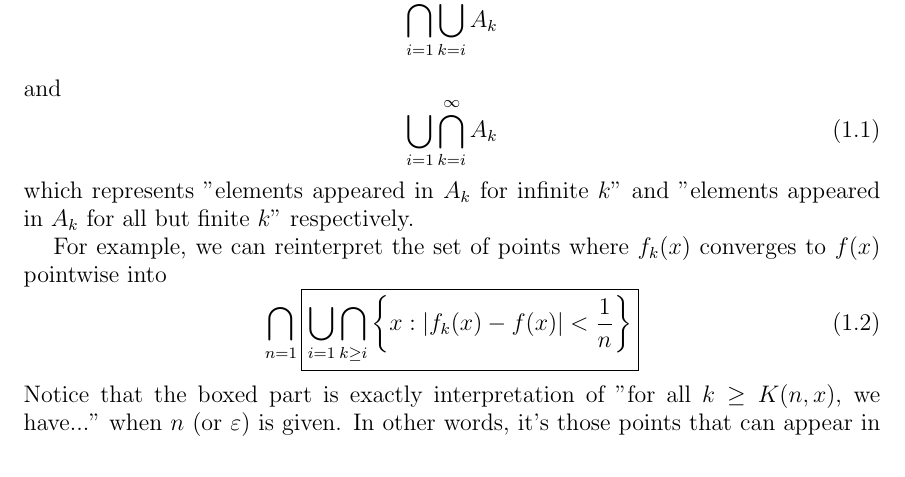
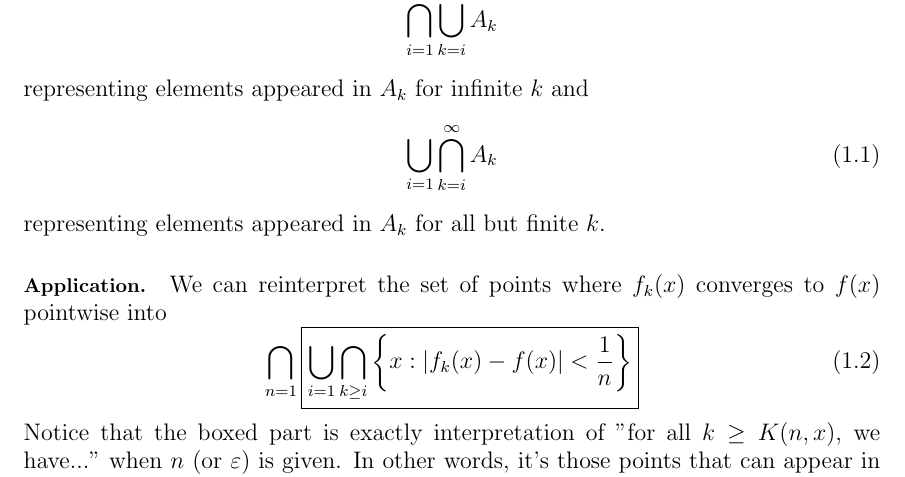
Before and after one commit to Andy-Lincoln/real-analysis-homework, a LaTeX document (basic.tex): part of page 2 of 4, cut so that both start at the same text. Compiled offline with pdfLaTeX.

Commit message:
uploaded from workPC

```diff
--- a/basic.tex
+++ b/basic.tex
@@ -89,19 +89,18 @@ $(0,1) \cap \mathbb{Q}$ can be viewed as an infinite union of set
 $$
 E_{k} = \left\{\frac{m}{k}: \operatorname{gcd}(m,k)=1, m<k \right\}.
 $$
-
 More interesting and important sets are
 $$
 \bigcap_{i=1} \bigcup_{k=i}^{\infty} A_{k}
 $$
-and
+representing elements appeared in $A_{k}$ for infinite $k$ and
 \begin{equation}
 \label{basic_set2}
     \bigcup_{i=1} \bigcap_{k=i}^{\infty} A_{k}
 \end{equation}
-which represents "elements appeared in $A_{k}$ for infinite $k$" and "elements appeared in $A_{k}$ for all but finite $k$" respectively.
+representing elements appeared in $A_{k}$ for all but finite $k$.
 
-For example, we can reinterpret the set of points where $f_{k}(x)$ converges to $f(x)$ pointwise into
+\paragraph{Application.} We can reinterpret the set of points where $f_{k}(x)$ converges to $f(x)$ pointwise into
 \begin{equation}
     \label{pointwiseSet}
     \bigcap_{n=1} \boxed{\bigcup_{i=1} \bigcap_{k\geq i} \left\{x: |f_{k}(x)-f(x)|<\frac{1}{n}\right\}}
```
Also changed, not shown: Figure_1.png (added), basic.pdf (added), 1 other file.
